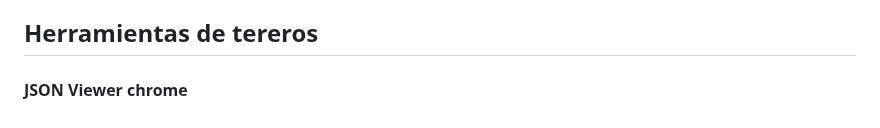
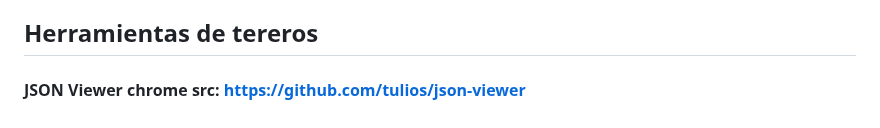
Before and after one commit to MarioJimenezMoreno/Tortuga, a Markdown page: README.md, the part around the change. GitHub-like rendering.

```diff
--- a/README.md
+++ b/README.md
@@ -178,4 +178,4 @@ https://www.atlassian.com/git/tutorials/comparing-workflows/gitflow-workflow
 ## Herramientas de tereros
 
 
-#### JSON Viewer chrome
+#### JSON Viewer chrome src:  https://github.com/tulios/json-viewer
```
